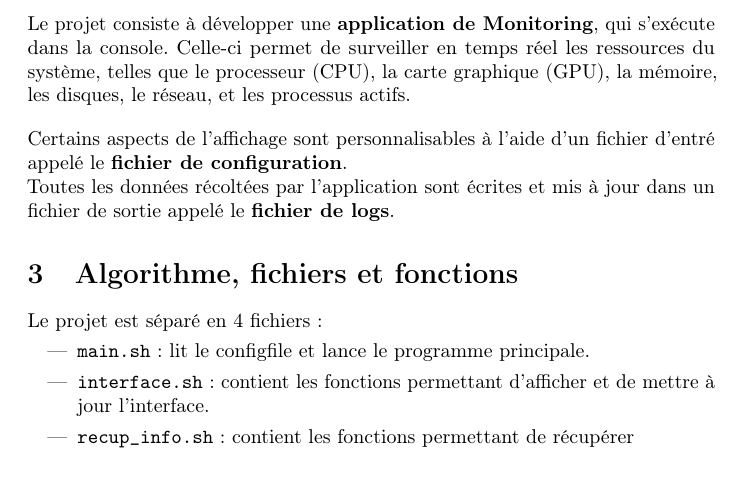
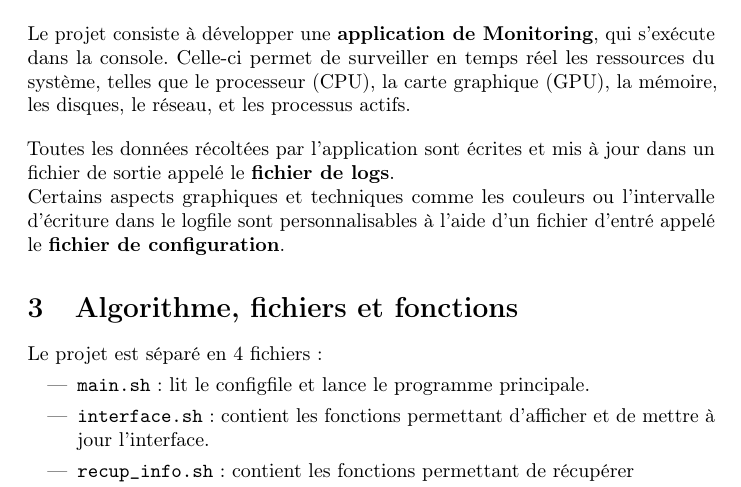
Before and after one commit to En3ide/Monitoring_Mission-Shell-, a LaTeX document (rapport/rapport.tex): part of page 2 of 9, cut so that both start at the same text. Compiled offline with pdfLaTeX.

Commit message:
update rapport et readme

```diff
--- a/rapport/rapport.tex
+++ b/rapport/rapport.tex
@@ -26,7 +26,7 @@
 \hypersetup{linkcolor=red}
 
 \title{\Huge \textbf{Rapport SAE Shell} \\[0.5cm] \Large Monitoring dans la console}
-\author{\large Présenté par\\ \textbf{Tim Lamour \& Jamel Bailleul}}
+\author{\large Présenté par\\ \textbf{Tim Lamour} \& \textbf{Jamel Bailleul}}
 \date{\today}
 
 \begin{document}
@@ -49,9 +49,9 @@ Le projet consiste à développer une \textbf{application de Monitoring}, qui s'
 Celle-ci permet de surveiller en temps réel les ressources du système, telles que le processeur (CPU), la carte graphique (GPU), la mémoire, les disques, le réseau, et les processus actifs.
 \vspace{1em}
 
-Certains aspects de l'affichage sont personnalisables à l'aide d'un fichier d'entré appelé le \textbf{fichier de configuration}.
+Toutes les données récoltées par l'application sont écrites et mis à jour dans un fichier de sortie appelé le \textbf{fichier de logs}.
 \\
-Toutes les données récoltées par l'application sont écrites et mis à jour dans un fichier de sortie appelé le \textbf{fichier de logs}.
+Certains aspects graphiques et techniques comme les couleurs ou l'intervalle d'écriture dans le logfile sont personnalisables à l'aide d'un fichier d'entré appelé le \textbf{fichier de configuration}.
 
 % 2. Algorithme, fichier et fonctions
 \section{Algorithme, fichiers et fonctions}
```
Also changed, not shown: README.md, rapport/rapport.pdf, 3 other files.
